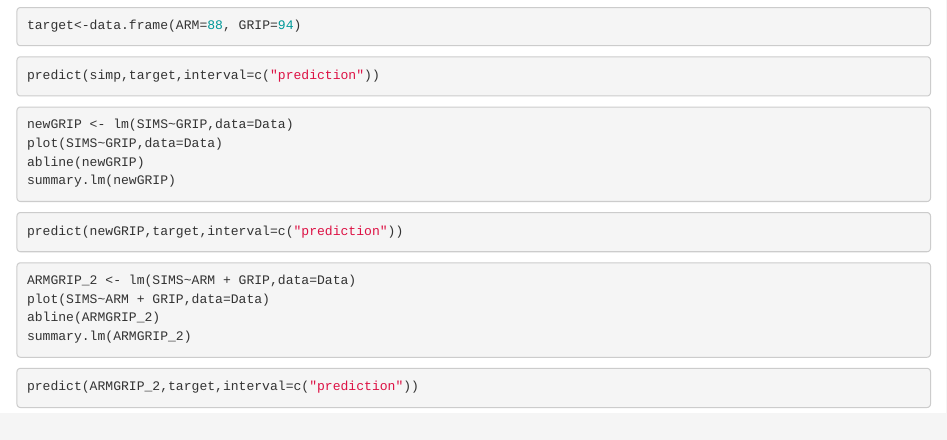
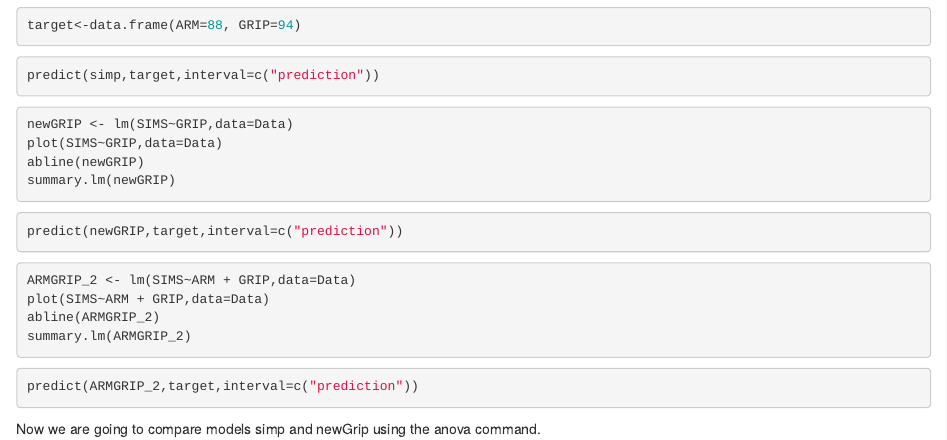
Before and after one commit to zanyadavenport2/wup_linearmodel, an R Markdown document (linearmodel.Rmd): the page in a window 1100 px wide, from 200 px down. Rendered offline with R 4.5, knitr and Pandoc, with nearby package versions; the code chunks are not run, so their results and figures are left out.

Commit message:
statement

````diff
--- a/linearmodel.Rmd
+++ b/linearmodel.Rmd
@@ -47,3 +47,5 @@ summary.lm(ARMGRIP_2)
 ```{r}
 predict(ARMGRIP_2,target,interval=c("prediction"))
 ```
+
+Now we are going to compare models simp and newGrip using the anova command.
````
